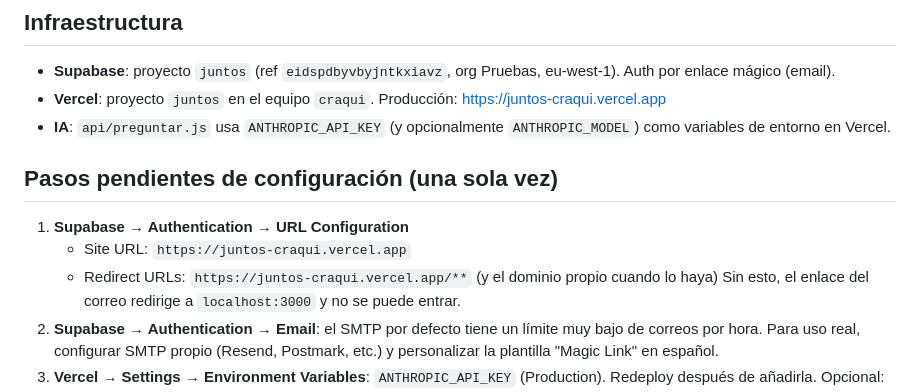
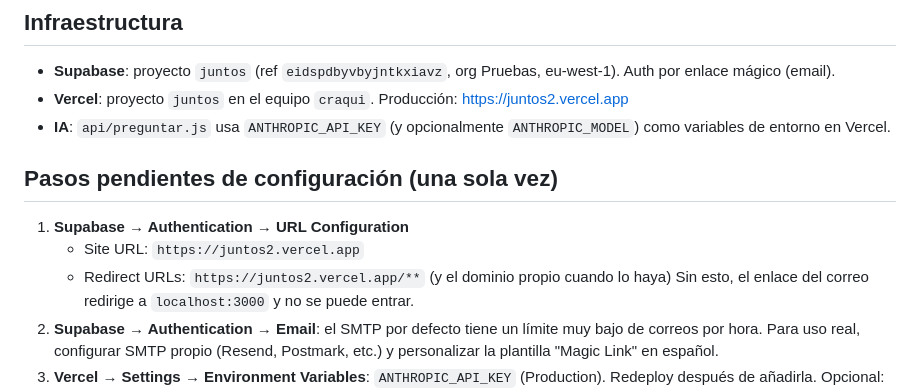
Before and after one commit to javicraqui-build/juntos, a Markdown page: README.md, the part around the change. Rendered like a GitHub page.

Commit message:
README: dominio juntos2

```diff
--- a/README.md
+++ b/README.md
@@ -22,14 +22,14 @@ Si editas la app, edita esas fuentes y vuelve a generar; o edita `public/` direc
 ## Infraestructura
 
 - **Supabase**: proyecto `juntos` (ref `eidspdbyvbyjntkxiavz`, org Pruebas, eu-west-1). Auth por enlace mágico (email).
-- **Vercel**: proyecto `juntos` en el equipo `craqui`. Producción: https://juntos-craqui.vercel.app
+- **Vercel**: proyecto `juntos` en el equipo `craqui`. Producción: https://juntos2.vercel.app
 - **IA**: `api/preguntar.js` usa `ANTHROPIC_API_KEY` (y opcionalmente `ANTHROPIC_MODEL`) como variables de entorno en Vercel.
 
 ## Pasos pendientes de configuración (una sola vez)
 
 1. **Supabase → Authentication → URL Configuration**
-   - Site URL: `https://juntos-craqui.vercel.app`
-   - Redirect URLs: `https://juntos-craqui.vercel.app/**` (y el dominio propio cuando lo haya)
+   - Site URL: `https://juntos2.vercel.app`
+   - Redirect URLs: `https://juntos2.vercel.app/**` (y el dominio propio cuando lo haya)
    Sin esto, el enlace del correo redirige a `localhost:3000` y no se puede entrar.
 2. **Supabase → Authentication → Email**: el SMTP por defecto tiene un límite muy bajo de correos por hora.
    Para uso real, configurar SMTP propio (Resend, Postmark, etc.) y personalizar la plantilla "Magic Link" en español.
```
